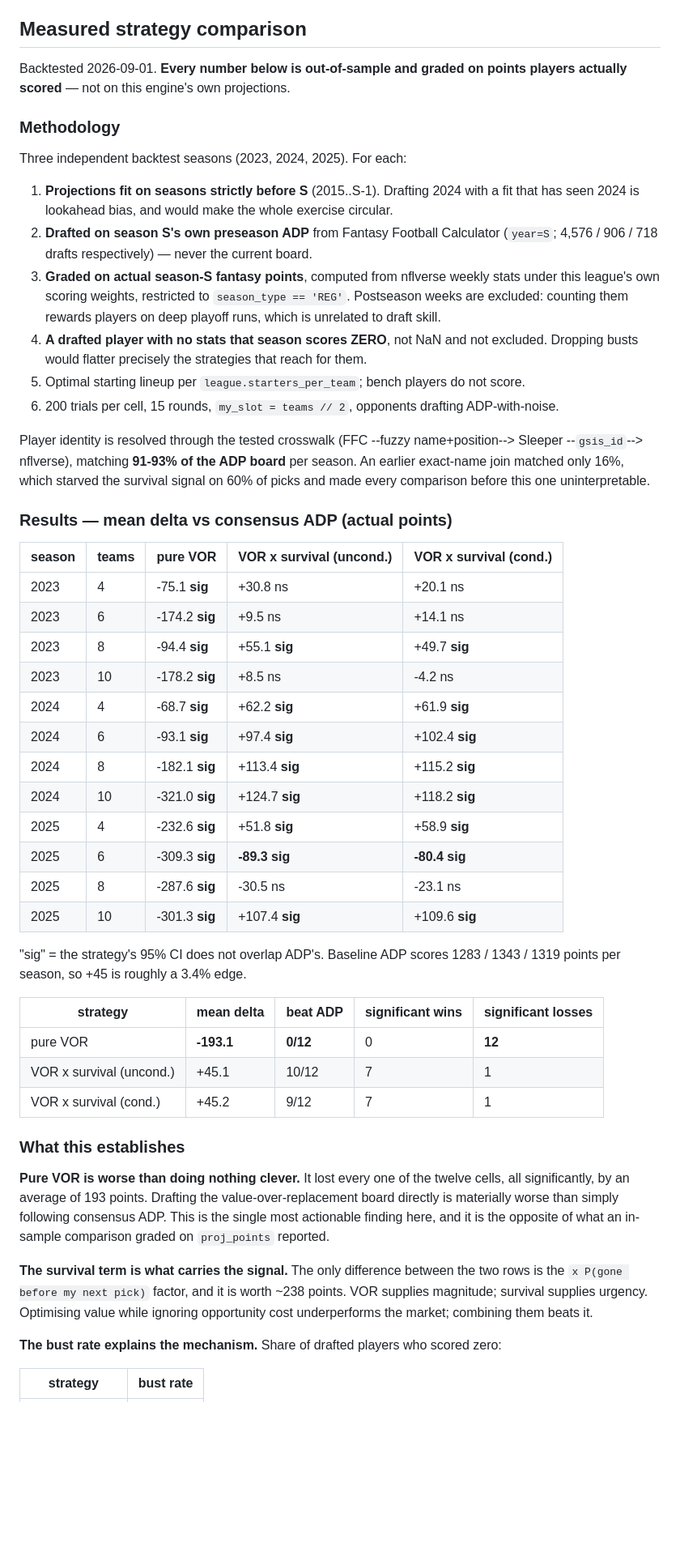
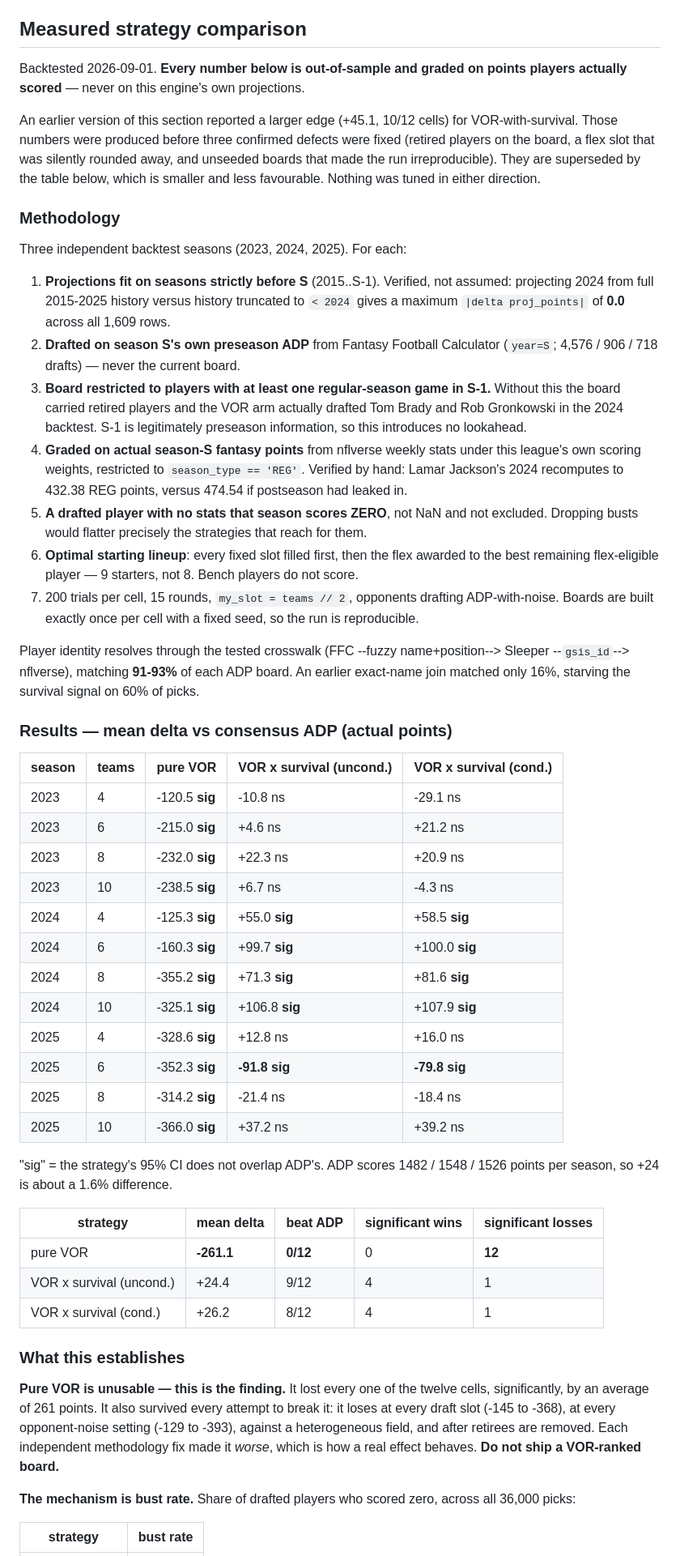
Before and after one commit to SaintedRogue/TokenTouchdowns, a Markdown page: docs/draft-engine-design.md, the part around one of its changes. Shown at 81% size. Rendered like a GitHub page; blank space fills up the shorter version.

```diff
--- a/docs/draft-engine-design.md
+++ b/docs/draft-engine-design.md
@@ -132,68 +132,75 @@ tt playoff [--week N] [--opponent T]      variance-aware lineup
 ## Measured strategy comparison
 
 Backtested 2026-09-01. **Every number below is out-of-sample and graded on points players
-actually scored** — not on this engine's own projections.
+actually scored** — never on this engine's own projections.
+
+An earlier version of this section reported a larger edge (+45.1, 10/12 cells) for
+VOR-with-survival. Those numbers were produced before three confirmed defects were fixed
+(retired players on the board, a flex slot that was silently rounded away, and unseeded boards
+that made the run irreproducible). They are superseded by the table below, which is smaller and
+less favourable. Nothing was tuned in either direction.
 
 ### Methodology
 
 Three independent backtest seasons (2023, 2024, 2025). For each:
 
-1. **Projections fit on seasons strictly before S** (2015..S-1). Drafting 2024 with a fit that has
-   seen 2024 is lookahead bias, and would make the whole exercise circular.
-2. **Drafted on season S's own preseason ADP** from Fantasy Football Calculator
-   (`year=S`; 4,576 / 906 / 718 drafts respectively) — never the current board.
-3. **Graded on actual season-S fantasy points**, computed from nflverse weekly stats under this
-   league's own scoring weights, restricted to `season_type == 'REG'`. Postseason weeks are
-   excluded: counting them rewards players on deep playoff runs, which is unrelated to draft skill.
-4. **A drafted player with no stats that season scores ZERO**, not NaN and not excluded. Dropping
+1. **Projections fit on seasons strictly before S** (2015..S-1). Verified, not assumed: projecting
+   2024 from full 2015-2025 history versus history truncated to `< 2024` gives a maximum
+   `|delta proj_points|` of **0.0** across all 1,609 rows.
+2. **Drafted on season S's own preseason ADP** from Fantasy Football Calculator (`year=S`;
+   4,576 / 906 / 718 drafts) — never the current board.
+3. **Board restricted to players with at least one regular-season game in S-1.** Without this the
+   board carried retired players and the VOR arm actually drafted Tom Brady and Rob Gronkowski in
+   the 2024 backtest. S-1 is legitimately preseason information, so this introduces no lookahead.
+4. **Graded on actual season-S fantasy points** from nflverse weekly stats under this league's own
+   scoring weights, restricted to `season_type == 'REG'`. Verified by hand: Lamar Jackson's 2024
+   recomputes to 432.38 REG points, versus 474.54 if postseason had leaked in.
+5. **A drafted player with no stats that season scores ZERO**, not NaN and not excluded. Dropping
    busts would flatter precisely the strategies that reach for them.
-5. Optimal starting lineup per `league.starters_per_team`; bench players do not score.
-6. 200 trials per cell, 15 rounds, `my_slot = teams // 2`, opponents drafting ADP-with-noise.
+6. **Optimal starting lineup**: every fixed slot filled first, then the flex awarded to the best
+   remaining flex-eligible player — 9 starters, not 8. Bench players do not score.
+7. 200 trials per cell, 15 rounds, `my_slot = teams // 2`, opponents drafting ADP-with-noise.
+   Boards are built exactly once per cell with a fixed seed, so the run is reproducible.
 
-Player identity is resolved through the tested crosswalk (FFC --fuzzy name+position-->
-Sleeper --`gsis_id`--> nflverse), matching **91-93% of the ADP board** per season. An earlier
-exact-name join matched only 16%, which starved the survival signal on 60% of picks and made every
-comparison before this one uninterpretable.
+Player identity resolves through the tested crosswalk (FFC --fuzzy name+position--> Sleeper
+--`gsis_id`--> nflverse), matching **91-93%** of each ADP board. An earlier exact-name join matched
+only 16%, starving the survival signal on 60% of picks.
 
 ### Results — mean delta vs consensus ADP (actual points)
 
 | season | teams | pure VOR | VOR x survival (uncond.) | VOR x survival (cond.) |
 |--------|-------|----------|--------------------------|------------------------|
-| 2023 | 4  | -75.1 **sig** | +30.8 ns | +20.1 ns |
-| 2023 | 6  | -174.2 **sig** | +9.5 ns | +14.1 ns |
-| 2023 | 8  | -94.4 **sig** | +55.1 **sig** | +49.7 **sig** |
-| 2023 | 10 | -178.2 **sig** | +8.5 ns | -4.2 ns |
-| 2024 | 4  | -68.7 **sig** | +62.2 **sig** | +61.9 **sig** |
-| 2024 | 6  | -93.1 **sig** | +97.4 **sig** | +102.4 **sig** |
-| 2024 | 8  | -182.1 **sig** | +113.4 **sig** | +115.2 **sig** |
-| 2024 | 10 | -321.0 **sig** | +124.7 **sig** | +118.2 **sig** |
-| 2025 | 4  | -232.6 **sig** | +51.8 **sig** | +58.9 **sig** |
-| 2025 | 6  | -309.3 **sig** | **-89.3 sig** | **-80.4 sig** |
-| 2025 | 8  | -287.6 **sig** | -30.5 ns | -23.1 ns |
-| 2025 | 10 | -301.3 **sig** | +107.4 **sig** | +109.6 **sig** |
+| 2023 | 4  | -120.5 **sig** | -10.8 ns | -29.1 ns |
+| 2023 | 6  | -215.0 **sig** | +4.6 ns | +21.2 ns |
+| 2023 | 8  | -232.0 **sig** | +22.3 ns | +20.9 ns |
+| 2023 | 10 | -238.5 **sig** | +6.7 ns | -4.3 ns |
+| 2024 | 4  | -125.3 **sig** | +55.0 **sig** | +58.5 **sig** |
+| 2024 | 6  | -160.3 **sig** | +99.7 **sig** | +100.0 **sig** |
+| 2024 | 8  | -355.2 **sig** | +71.3 **sig** | +81.6 **sig** |
+| 2024 | 10 | -325.1 **sig** | +106.8 **sig** | +107.9 **sig** |
+| 2025 | 4  | -328.6 **sig** | +12.8 ns | +16.0 ns |
+| 2025 | 6  | -352.3 **sig** | **-91.8 sig** | **-79.8 sig** |
+| 2025 | 8  | -314.2 **sig** | -21.4 ns | -18.4 ns |
+| 2025 | 10 | -366.0 **sig** | +37.2 ns | +39.2 ns |
 
-"sig" = the strategy's 95% CI does not overlap ADP's. Baseline ADP scores 1283 / 1343 / 1319
-points per season, so +45 is roughly a 3.4% edge.
+"sig" = the strategy's 95% CI does not overlap ADP's. ADP scores 1482 / 1548 / 1526 points per
+season, so +24 is about a 1.6% difference.
 
 | strategy | mean delta | beat ADP | significant wins | significant losses |
 |----------|-----------|----------|------------------|--------------------|
-| pure VOR | **-193.1** | **0/12** | 0 | **12** |
-| VOR x survival (uncond.) | +45.1 | 10/12 | 7 | 1 |
-| VOR x survival (cond.) | +45.2 | 9/12 | 7 | 1 |
+| pure VOR | **-261.1** | **0/12** | 0 | **12** |
+| VOR x survival (uncond.) | +24.4 | 9/12 | 4 | 1 |
+| VOR x survival (cond.) | +26.2 | 8/12 | 4 | 1 |
 
 ### What this establishes
 
-**Pure VOR is worse than doing nothing clever.** It lost every one of the twelve cells, all
-significantly, by an average of 193 points. Drafting the value-over-replacement board directly is
-materially worse than simply following consensus ADP. This is the single most actionable finding
-here, and it is the opposite of what an in-sample comparison graded on `proj_points` reported.
+**Pure VOR is unusable — this is the finding.** It lost every one of the twelve cells,
+significantly, by an average of 261 points. It also survived every attempt to break it: it loses
+at every draft slot (-145 to -368), at every opponent-noise setting (-129 to -393), against a
+heterogeneous field, and after retirees are removed. Each independent methodology fix made it
+*worse*, which is how a real effect behaves. **Do not ship a VOR-ranked board.**
 
-**The survival term is what carries the signal.** The only difference between the two rows is the
-`x P(gone before my next pick)` factor, and it is worth ~238 points. VOR supplies magnitude;
-survival supplies urgency. Optimising value while ignoring opportunity cost underperforms the
-market; combining them beats it.
-
-**The bust rate explains the mechanism.** Share of drafted players who scored zero:
+**The mechanism is bust rate.** Share of drafted players who scored zero, across all 36,000 picks:
 
 | strategy | bust rate |
 |----------|-----------|
```
Also changed, not shown: other parts of docs/draft-engine-design.md (+43 -22 lines).
